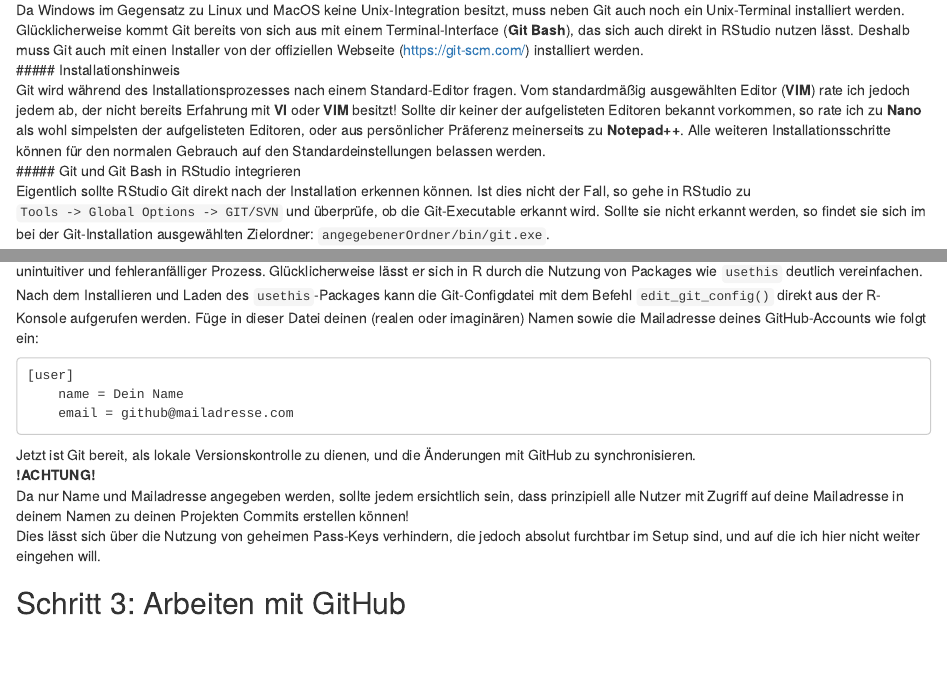
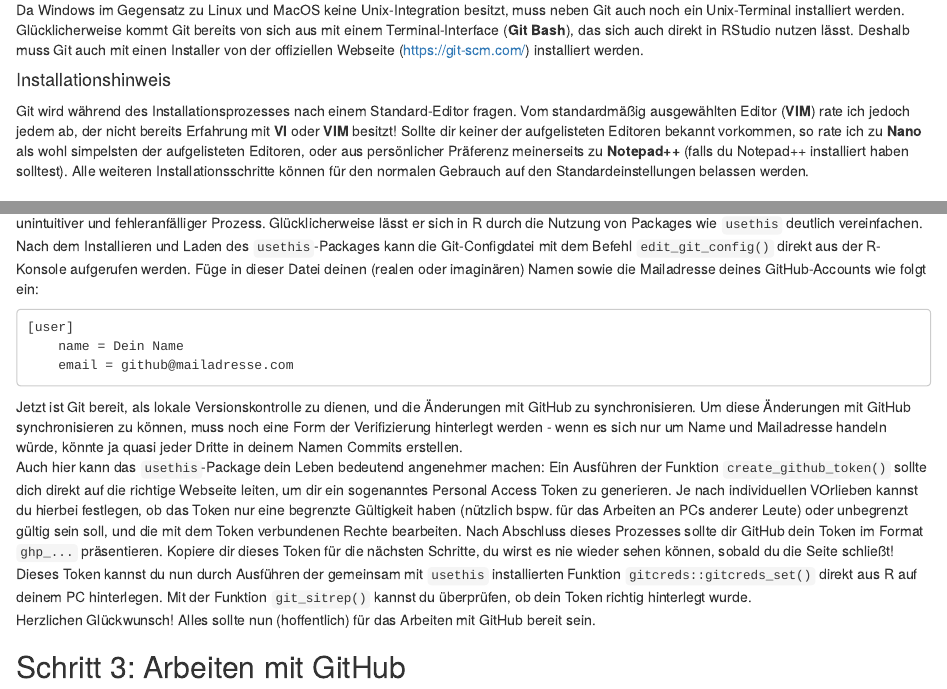
Before and after one commit to fallenEngels/R-basics, an R Markdown document (index.Rmd): the page in a window 1100 px wide, from 650 px down before the commit and from 700 px down after it, so that both start at the same text, and a second part further down, joined at a grey line. The pictures show the output file index.html that the author committed with the source, opened offline.

Commit message:
Setup-Test von anderem PC, sollte jetzt alles funktionieren. Mal auf die Tests von den Leuten warten...

````diff
--- a/index.Rmd
+++ b/index.Rmd
@@ -26,5 +26,5 @@ Mit etwas Glück ist Git bereits auf dem Mac installiert. Um dies zu überprüfe
 Da Windows im Gegensatz zu Linux und MacOS keine Unix-Integration besitzt, muss neben Git auch noch ein Unix-Terminal installiert werden. Glücklicherweise kommt Git bereits von sich aus mit einem Terminal-Interface (**Git Bash**), das sich auch direkt in RStudio nutzen lässt.
 Deshalb muss Git auch mit einen Installer von der offiziellen Webseite (https://git-scm.com/) installiert werden.
-##### Installationshinweis
-Git wird während des Installationsprozesses nach einem Standard-Editor fragen. Vom standardmäßig ausgewählten Editor (**VIM**) rate ich jedoch jedem ab, der nicht bereits Erfahrung mit **VI** oder **VIM** besitzt! Sollte dir keiner der aufgelisteten Editoren bekannt vorkommen, so rate ich zu **Nano** als wohl simpelsten der aufgelisteten Editoren, oder aus persönlicher Präferenz meinerseits zu **Notepad++**. Alle weiteren Installationsschritte können für den normalen Gebrauch auf den Standardeinstellungen belassen werden.
-##### Git und Git Bash in RStudio integrieren
+
+#### Installationshinweis
+Git wird während des Installationsprozesses nach einem Standard-Editor fragen. Vom standardmäßig ausgewählten Editor (**VIM**) rate ich jedoch jedem ab, der nicht bereits Erfahrung mit **VI** oder **VIM** besitzt! Sollte dir keiner der aufgelisteten Editoren bekannt vorkommen, so rate ich zu **Nano** als wohl simpelsten der aufgelisteten Editoren, oder aus persönlicher Präferenz meinerseits zu **Notepad++** (falls du Notepad++ installiert haben solltest). Alle weiteren Installationsschritte können für den normalen Gebrauch auf den Standardeinstellungen belassen werden.
@@ -38,10 +40,10 @@ Nach dem Installieren und Laden des `usethis`-Packages kann die Git-Configdatei
 	name = Dein Name
 	email = github@mailadresse.com
 ```
-Jetzt ist Git bereit, als lokale Versionskontrolle zu dienen, und die Änderungen mit GitHub zu synchronisieren.
-**!ACHTUNG!**
-Da nur Name und Mailadresse angegeben werden, sollte jedem ersichtlich sein, dass prinzipiell alle Nutzer mit Zugriff auf deine Mailadresse in deinem Namen zu deinen Projekten Commits erstellen können!
-Dies lässt sich über die Nutzung von geheimen Pass-Keys verhindern, die jedoch absolut furchtbar im Setup sind, und auf die ich hier nicht weiter eingehen will.
+Jetzt ist Git bereit, als lokale Versionskontrolle zu dienen, und die Änderungen mit GitHub zu synchronisieren. Um diese Änderungen mit GitHub synchronisieren zu können, muss noch eine Form der Verifizierung hinterlegt werden - wenn es sich nur um Name und Mailadresse handeln würde, könnte ja quasi jeder Dritte in deinem Namen Commits erstellen.
+Auch hier kann das `usethis`-Package dein Leben bedeutend angenehmer machen: Ein Ausführen der Funktion `create_github_token()` sollte dich direkt auf die richtige Webseite leiten, um dir ein sogenanntes Personal Access Token zu generieren. Je nach individuellen VOrlieben kannst du hierbei festlegen, ob das Token nur eine begrenzte Gültigkeit haben (nützlich bspw. für das Arbeiten an PCs anderer Leute) oder unbegrenzt gültig sein soll, und die mit dem Token verbundenen Rechte bearbeiten. Nach Abschluss dieses Prozesses sollte dir GitHub dein Token im Format `ghp_...` präsentieren. Kopiere dir dieses Token für die nächsten Schritte, du wirst es nie wieder sehen können, sobald du die Seite schließt!
+Dieses Token kannst du nun durch Ausführen der gemeinsam mit `usethis` installierten Funktion `gitcreds::gitcreds_set()` direkt aus R auf deinem PC hinterlegen. Mit der Funktion `git_sitrep()` kannst du überprüfen, ob dein Token richtig hinterlegt wurde.
+Herzlichen Glückwunsch! Alles sollte nun (hoffentlich) für das Arbeiten mit GitHub bereit sein.
 
 ## Schritt 3: Arbeiten mit GitHub
 Nun mit Git installiert und allem soweit bereit, kann es mit dem eigentlichen Ziel dieses Vorhabens losgehen: [Arbeiten mit GitHub in RStudio](https://fallenengels.github.io/R-git-intro/applied.html)
````
Also changed, not shown: applied.Rmd (+3 -2 lines), Neues Textdokument.txt (deleted), applied.html, index.html, index.Rmd (8 more changed lines).
